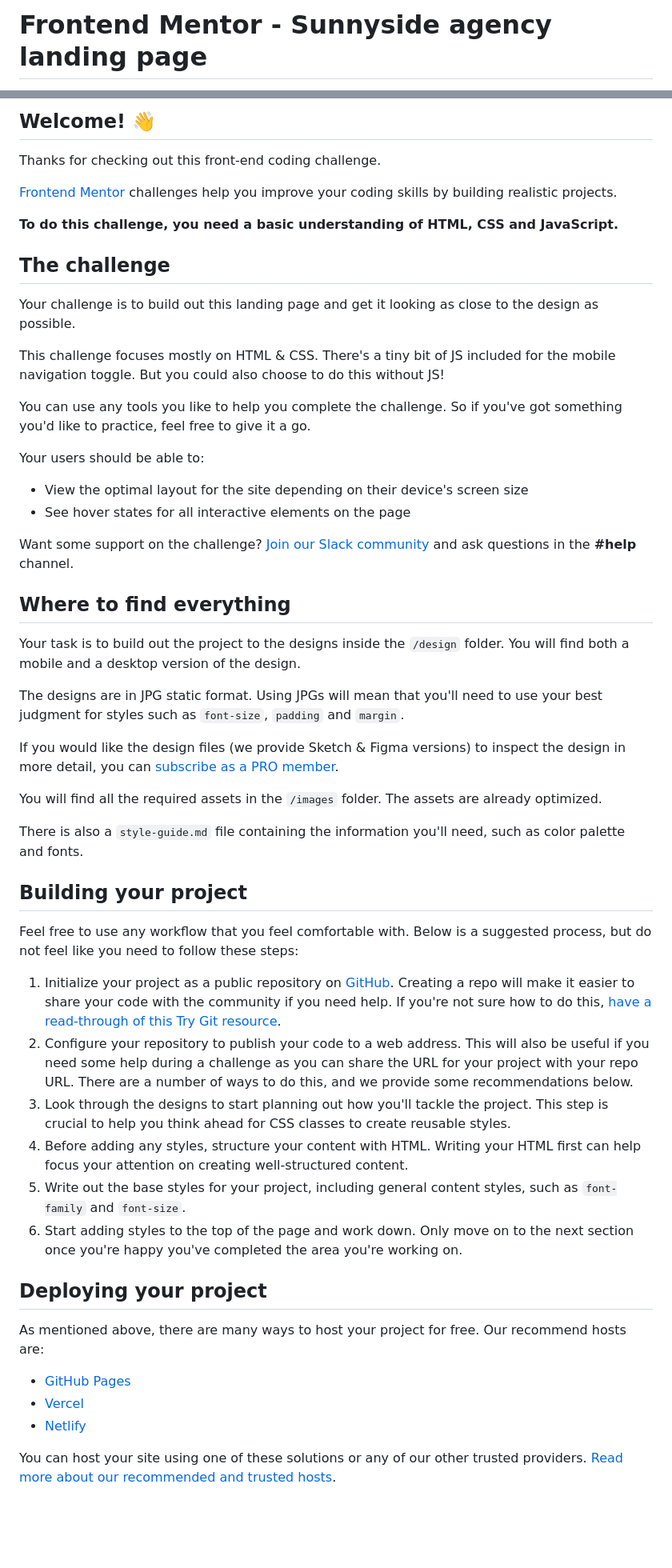
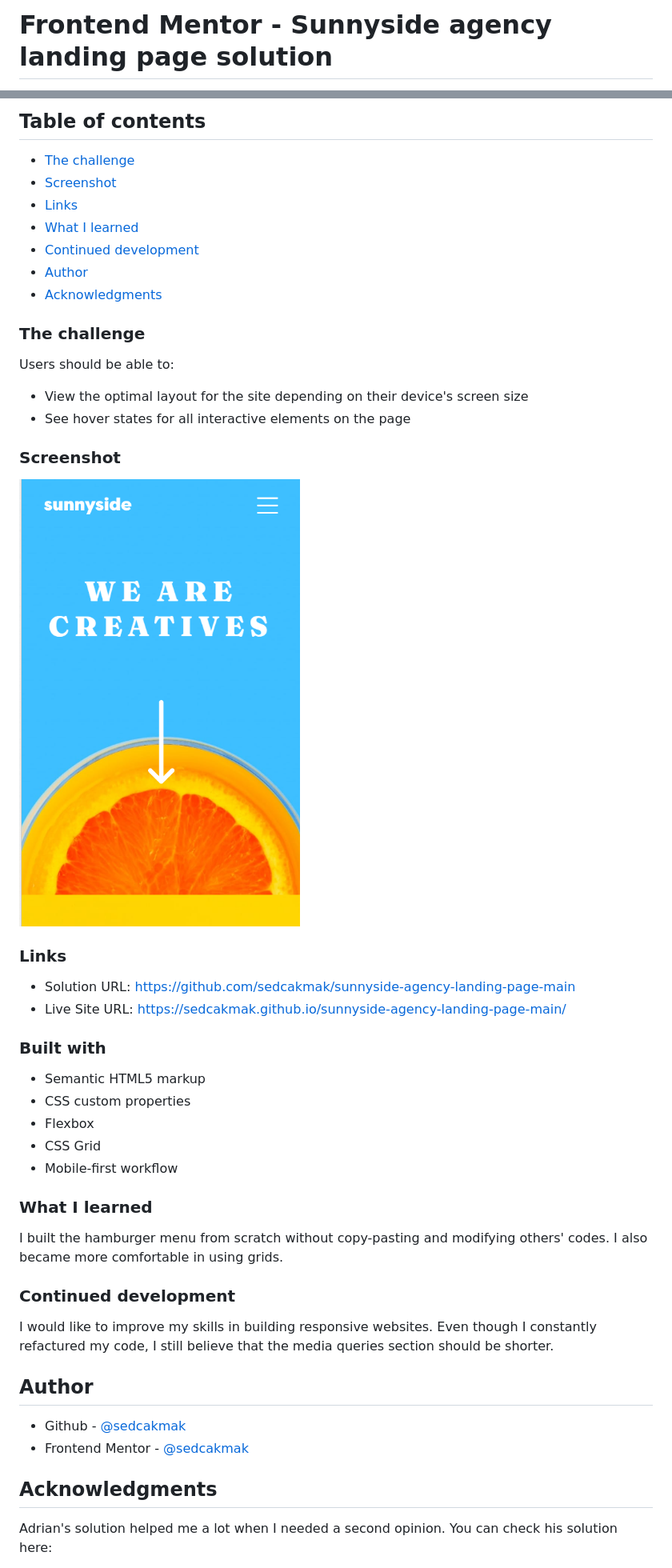
Before and after one commit to sedcakmak/sunnyside-agency-landing-page-main, a Markdown page: README.md, 2 parts joined by grey strips. Shown: that part at 80% size. Drawn GitHub-style; pictures changed too: sunnyside-mobile-screenshot.png (added); blank space fills up the shorter version.

```diff
--- a/README.md
+++ b/README.md
@@ -1,2 +1,2 @@
-# Frontend Mentor - Sunnyside agency landing page
+# Frontend Mentor - Sunnyside agency landing page solution
 
@@ -4,57 +4,52 @@
 
-## Welcome! 👋
+## Table of contents
 
-Thanks for checking out this front-end coding challenge.
+- [The challenge](#the-challenge)
+- [Screenshot](#screenshot)
+- [Links](#links)
+- [What I learned](#what-i-learned)
+- [Continued development](#continued-development)
+- [Author](#author)
+- [Acknowledgments](#acknowledgments)
 
-[Frontend Mentor](https://www.frontendmentor.io) challenges help you improve your coding skills by building realistic projects.
+### The challenge
 
-**To do this challenge, you need a basic understanding of HTML, CSS and JavaScript.**
-
-## The challenge
-
-Your challenge is to build out this landing page and get it looking as close to the design as possible.
-
-This challenge focuses mostly on HTML & CSS. There's a tiny bit of JS included for the mobile navigation toggle. But you could also choose to do this without JS!
-
-You can use any tools you like to help you complete the challenge. So if you've got something you'd like to practice, feel free to give it a go.
-
-Your users should be able to:
+Users should be able to:
 
 - View the optimal layout for the site depending on their device's screen size
 - See hover states for all interactive elements on the page
 
-Want some support on the challenge? [Join our Slack community](https://www.frontendmentor.io/slack) and ask questions in the **#help** channel.
+### Screenshot
 
-## Where to find everything
+![](./sunnyside-mobile-screenshot.png)
 
-Your task is to build out the project to the designs inside the `/design` folder. You will find both a mobile and a desktop version of the design.
+### Links
 
-The designs are in JPG static format. Using JPGs will mean that you'll need to use your best judgment for styles such as `font-size`, `padding` and `margin`.
+- Solution URL: https://github.com/sedcakmak/sunnyside-agency-landing-page-main
+- Live Site URL: https://sedcakmak.github.io/sunnyside-agency-landing-page-main/
 
-If you would like the design files (we provide Sketch & Figma versions) to inspect the design in more detail, you can [subscribe as a PRO member](https://www.frontendmentor.io/pro).
+### Built with
 
-You will find all the required assets in the `/images` folder. The assets are already optimized.
+- Semantic HTML5 markup
+- CSS custom properties
+- Flexbox
+- CSS Grid
+- Mobile-first workflow
 
-There is also a `style-guide.md` file containing the information you'll need, such as color palette and fonts.
+### What I learned
 
-## Building your project
+I built the hamburger menu from scratch without copy-pasting and modifying others' codes. I also became more comfortable in using grids.
 
-Feel free to use any workflow that you feel comfortable with. Below is a suggested process, but do not feel like you need to follow these steps:
+### Continued development
 
-1. Initialize your project as a public repository on [GitHub](https://github.com/). Creating a repo will make it easier to share your code with the community if you need help. If you're not sure how to do this, [have a read-through of this Try Git resource](https://try.github.io/).
-2. Configure your repository to publish your code to a web address. This will also be useful if you need some help during a challenge as you can share the URL for your project with your repo URL. There are a number of ways to do this, and we provide some recommendations below.
-3. Look through the designs to start planning out how you'll tackle the project. This step is crucial to help you think ahead for CSS classes to create reusable styles.
-4. Before adding any styles, structure your content with HTML. Writing your HTML first can help focus your attention on creating well-structured content.
-5. Write out the base styles for your project, including general content styles, such as `font-family` and `font-size`.
-6. Start adding styles to the top of the page and work down. Only move on to the next section once you're happy you've completed the area you're working on.
+I would like to improve my skills in building responsive websites. Even though I constantly refactured my code, I still believe that the media queries section should be shorter.
 
-## Deploying your project
+## Author
 
-As mentioned above, there are many ways to host your project for free. Our recommend hosts are:
+- Github - [@sedcakmak](https://github.com/sedcakmak)
+- Frontend Mentor - [@sedcakmak](https://www.frontendmentor.io/profile/sedcakmak)
 
-- [GitHub Pages](https://pages.github.com/)
-- [Vercel](https://vercel.com/)
-- [Netlify](https://www.netlify.com/)
+## Acknowledgments
 
-You can host your site using one of these solutions or any of our other trusted providers. [Read more about our recommended and trusted hosts](https://medium.com/frontend-mentor/frontend-mentor-trusted-hosting-providers-bf000dfebe).
+Adrian's solution helped me a lot when I needed a second opinion. You can check his solution here:
 
```
Also changed, not shown: other parts of README.md (+2 -35 lines), README-template.md (deleted, +0 -74 lines).
